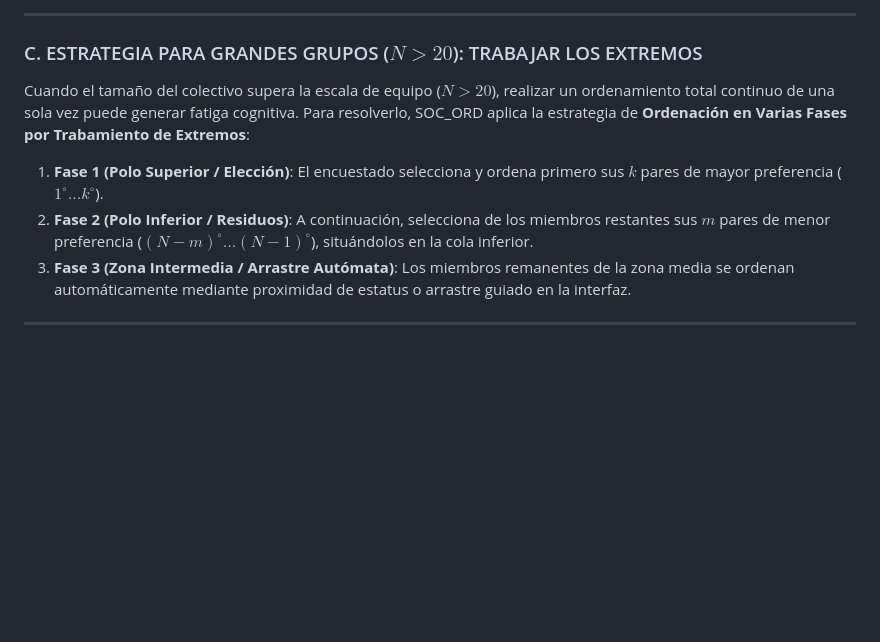
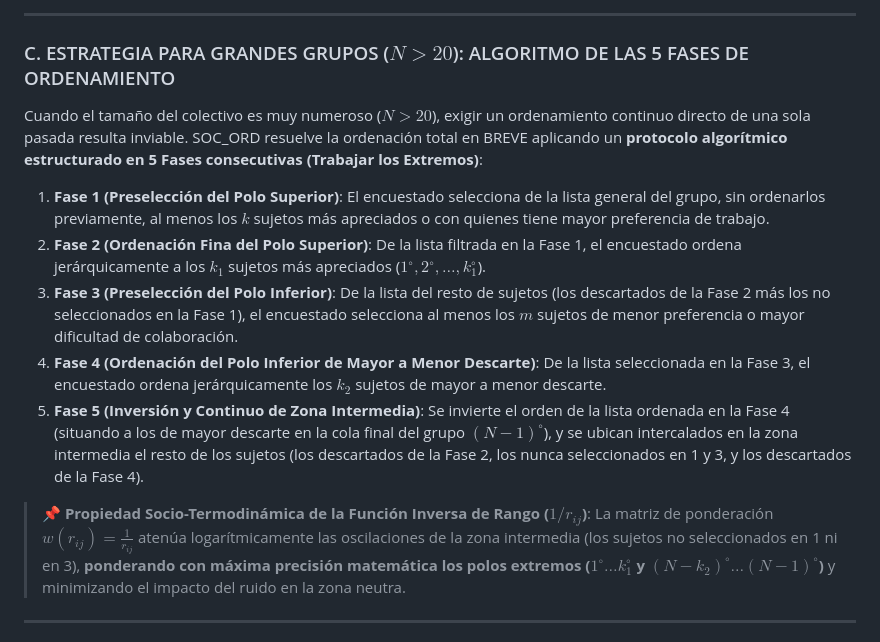
Before and after one commit to josemancor/soc-ord-web, a Markdown page: GLOSARIO_SOC_ORD_2026.md, the part around the change. GitHub-like rendering; blank space fills up the shorter version.

Commit message:
Document exact 5-Phase Algorithm for BREVE ordering in large groups N>20 with inverse rank weighting property

```diff
--- a/GLOSARIO_SOC_ORD_2026.md
+++ b/GLOSARIO_SOC_ORD_2026.md
@@ -153,12 +153,17 @@ Para recuperar las 4 vías ($A_1 \dots A_4$) en el formato BREVE sin añadir pre
 
 ---
 
-### C. ESTRATEGIA PARA GRANDES GRUPOS ($N > 20$): TRABAJAR LOS EXTREMOS
-Cuando el tamaño del colectivo supera la escala de equipo ($N > 20$), realizar un ordenamiento total continuo de una sola vez puede generar fatiga cognitiva. Para resolverlo, SOC_ORD aplica la estrategia de **Ordenación en Varias Fases por Trabamiento de Extremos**:
+### C. ESTRATEGIA PARA GRANDES GRUPOS ($N > 20$): ALGORITMO DE LAS 5 FASES DE ORDENAMIENTO
+Cuando el tamaño del colectivo es muy numeroso ($N > 20$), exigir un ordenamiento continuo directo de una sola pasada resulta inviable. SOC_ORD resuelve la ordenación total en BREVE aplicando un **protocolo algorítmico estructurado en 5 Fases consecutivas (Trabajar los Extremos)**:
 
-1. **Fase 1 (Polo Superior / Elección)**: El encuestado selecciona y ordena primero sus $k$ pares de mayor preferencia ($1^\circ \dots k^\circ$).
-2. **Fase 2 (Polo Inferior / Residuos)**: A continuación, selecciona de los miembros restantes sus $m$ pares de menor preferencia ($(N-m)^\circ \dots (N-1)^\circ$), situándolos en la cola inferior.
-3. **Fase 3 (Zona Intermedia / Arrastre Autómata)**: Los miembros remanentes de la zona media se ordenan automáticamente mediante proximidad de estatus o arrastre guiado en la interfaz.
+1. **Fase 1 (Preselección del Polo Superior)**: El encuestado selecciona de la lista general del grupo, sin ordenarlos previamente, al menos los $k$ sujetos más apreciados o con quienes tiene mayor preferencia de trabajo.
+2. **Fase 2 (Ordenación Fina del Polo Superior)**: De la lista filtrada en la Fase 1, el encuestado ordena jerárquicamente a los $k_1$ sujetos más apreciados ($1^\circ, 2^\circ, \dots, k_1^\circ$).
+3. **Fase 3 (Preselección del Polo Inferior)**: De la lista del resto de sujetos (los descartados de la Fase 2 más los no seleccionados en la Fase 1), el encuestado selecciona al menos los $m$ sujetos de menor preferencia o mayor dificultad de colaboración.
+4. **Fase 4 (Ordenación del Polo Inferior de Mayor a Menor Descarte)**: De la lista seleccionada en la Fase 3, el encuestado ordena jerárquicamente los $k_2$ sujetos de mayor a menor descarte.
+5. **Fase 5 (Inversión y Continuo de Zona Intermedia)**: Se invierte el orden de la lista ordenada en la Fase 4 (situando a los de mayor descarte en la cola final del grupo $(N-1)^\circ$), y se ubican intercalados en la zona intermedia el resto de los sujetos (los descartados de la Fase 2, los nunca seleccionados en 1 y 3, y los descartados de la Fase 4).
+
+> 📌 **Propiedad Socio-Termodinámica de la Función Inversa de Rango ($1/r_{ij}$)**:
+> La matriz de ponderación $w(r_{ij}) = \frac{1}{r_{ij}}$ atenúa logarítmicamente las oscilaciones de la zona intermedia (los sujetos no seleccionados en 1 ni en 3), **ponderando con máxima precisión matemática los polos extremos ($1^\circ \dots k_1^\circ$ y $(N-k_2)^\circ \dots (N-1)^\circ$)** y minimizando el impacto del ruido en la zona neutra.
 
 ---
 
```
